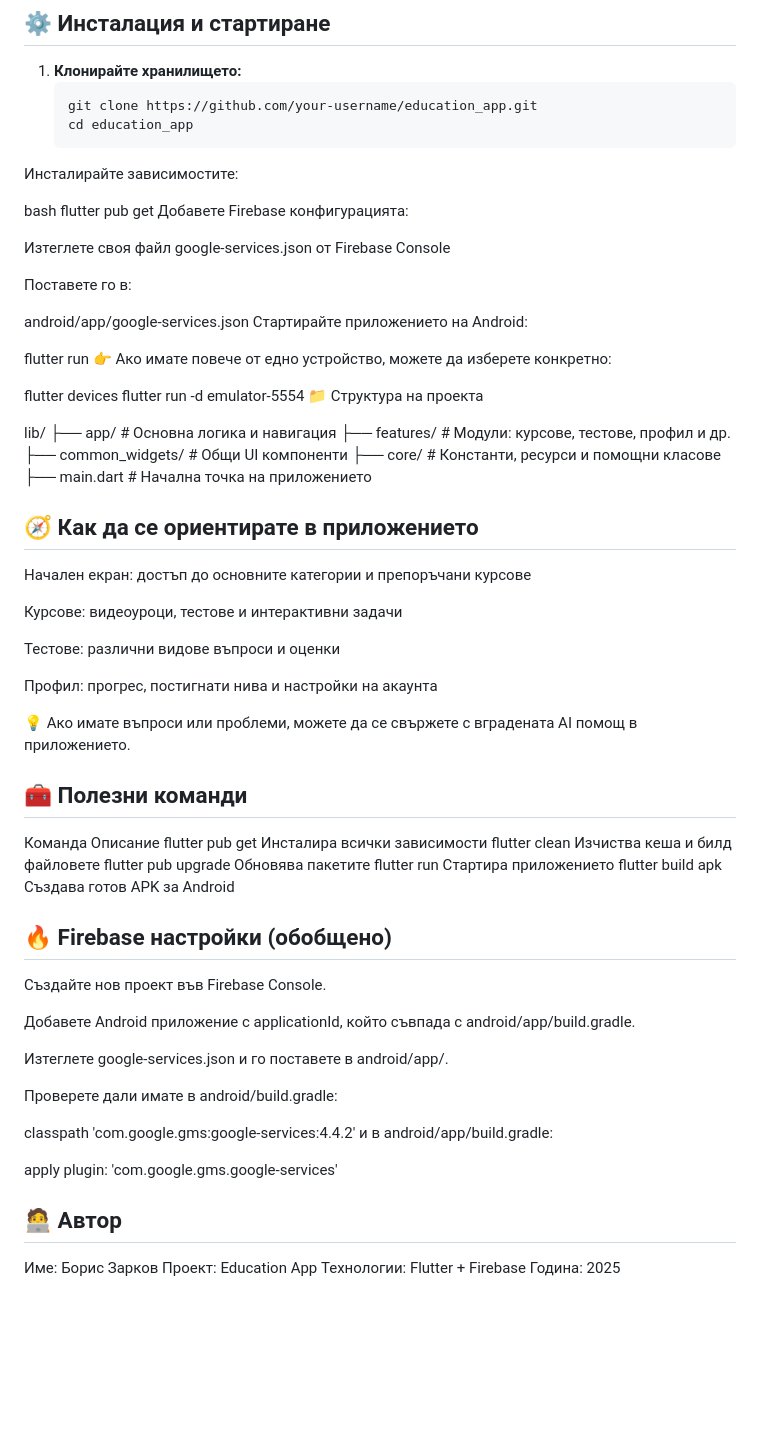
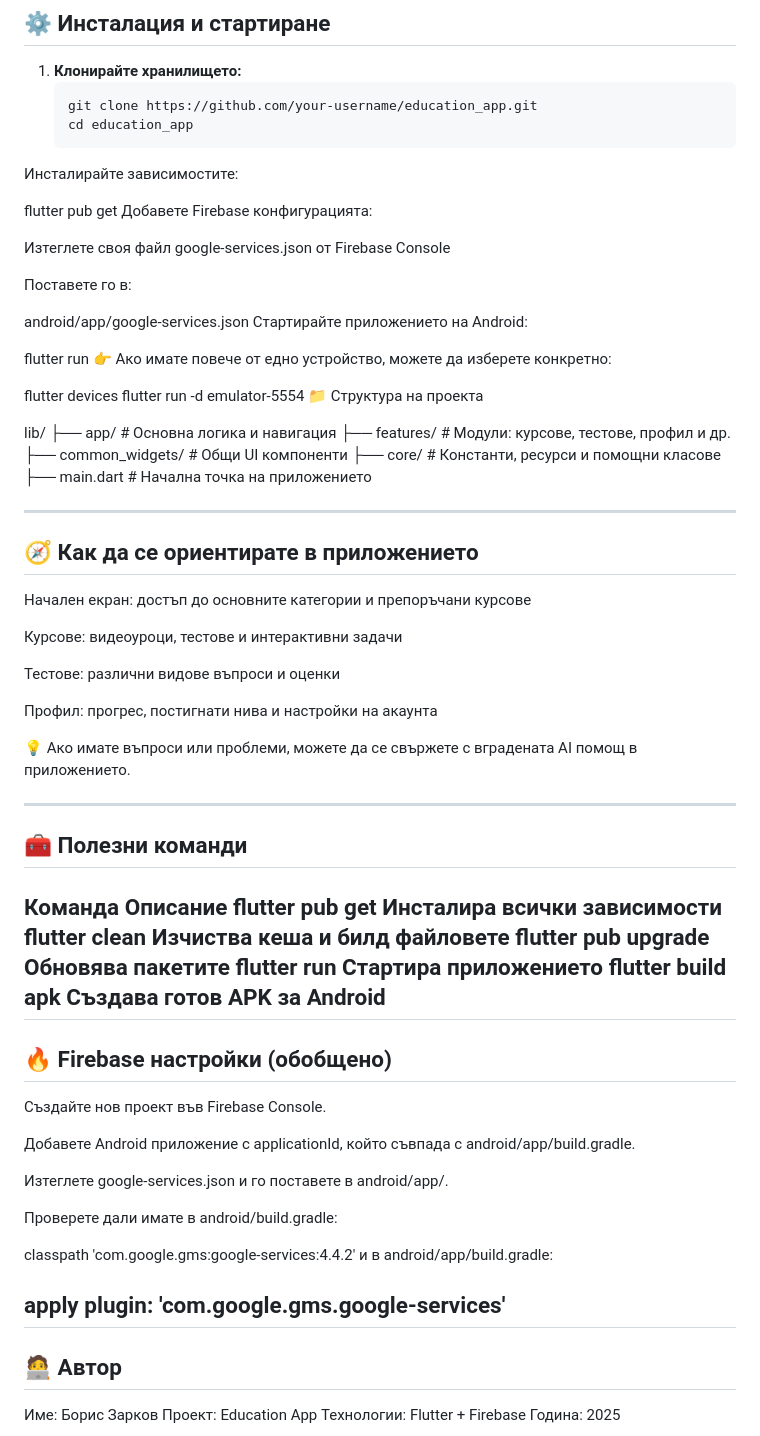
Before and after one commit to boraizzy/beseda, a Markdown page: README.md, the part around the change. GitHub-like rendering; blank space fills up the shorter version.

```diff
--- a/README.md
+++ b/README.md
@@ -34,7 +34,6 @@
    cd education_app
 Инсталирайте зависимостите:
 
-bash
 flutter pub get
 Добавете Firebase конфигурацията:
 
@@ -58,6 +57,9 @@ lib/
  ├── common_widgets/     # Общи UI компоненти
  ├── core/               # Константи, ресурси и помощни класове
  ├── main.dart           # Начална точка на приложението
+
+---
+
 ## 🧭 Как да се ориентирате в приложението
 Начален екран: достъп до основните категории и препоръчани курсове
 
@@ -69,6 +71,8 @@ lib/
 
 💡 Ако имате въпроси или проблеми, можете да се свържете с вградената AI помощ в приложението.
 
+---
+
 ## 🧰 Полезни команди
 Команда	Описание
 flutter pub get	Инсталира всички зависимости
@@ -76,7 +80,7 @@ flutter clean	Изчиства кеша и билд файловете
 flutter pub upgrade	Обновява пакетите
 flutter run	Стартира приложението
 flutter build apk	Създава готов APK за Android
-
+---
 ## 🔥 Firebase настройки (обобщено)
 Създайте нов проект във Firebase Console.
 
@@ -90,7 +94,7 @@ classpath 'com.google.gms:google-services:4.4.2'
 и в android/app/build.gradle:
 
 apply plugin: 'com.google.gms.google-services'
-
+---
 ## 🧑‍💻 Автор
 Име: Борис Зарков
 Проект: Education App
```
